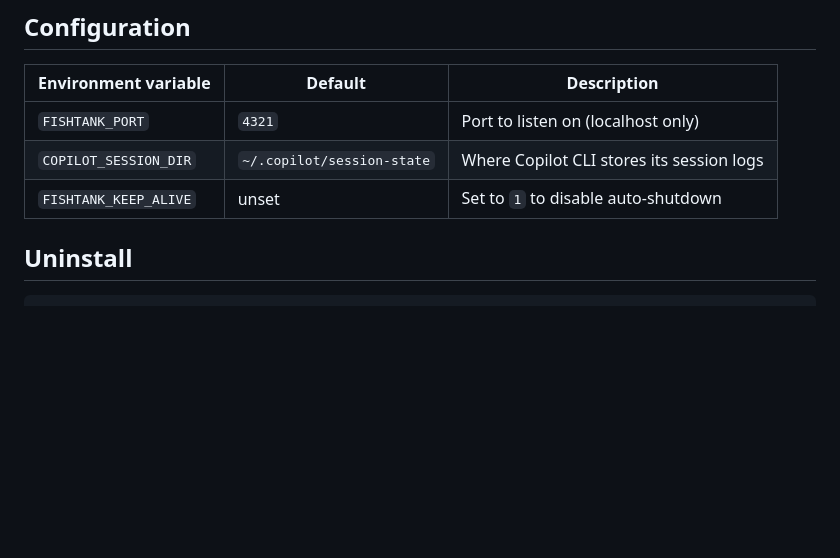
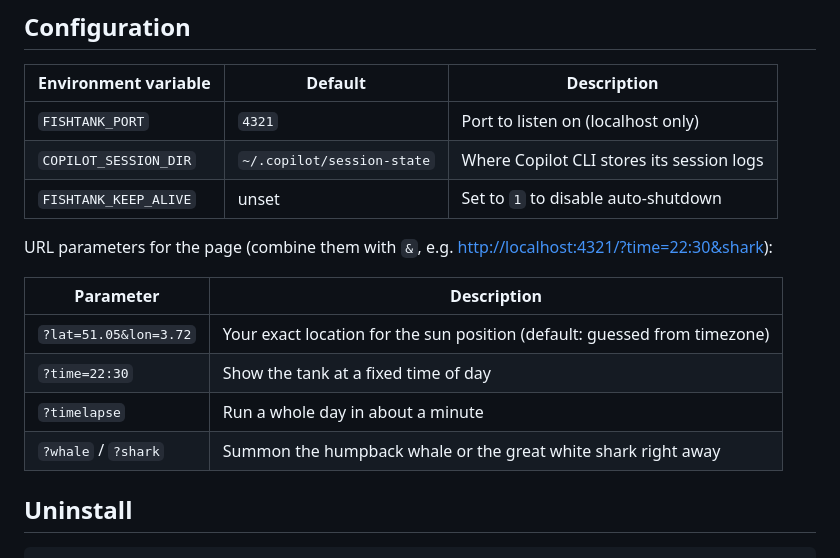
Before and after one commit to VinnieVH/agents-fishtank, a Markdown page: README.md, the part around one of its changes. GitHub-like rendering; blank space fills up the shorter version.

```diff
--- a/README.md
+++ b/README.md
@@ -75,6 +115,15 @@ Then open <http://localhost:4321>. When started manually it still exits once no
 | `FISHTANK_PORT`        | `4321`                     | Port to listen on (localhost only)            |
 | `COPILOT_SESSION_DIR`  | `~/.copilot/session-state` | Where Copilot CLI stores its session logs     |
 | `FISHTANK_KEEP_ALIVE`  | unset                      | Set to `1` to disable auto-shutdown           |
+
+URL parameters for the page (combine them with `&`, e.g. <http://localhost:4321/?time=22:30&shark>):
+
+| Parameter            | Description                                                         |
+| -------------------- | ------------------------------------------------------------------- |
+| `?lat=51.05&lon=3.72` | Your exact location for the sun position (default: guessed from timezone) |
+| `?time=22:30`        | Show the tank at a fixed time of day                                |
+| `?timelapse`         | Run a whole day in about a minute                                   |
+| `?whale` / `?shark`  | Summon the humpback whale or the great white shark right away         |
 
 ## Uninstall
 
```
Also changed, not shown: other parts of README.md (+45 -5 lines), docs/screenshot-night.png (added), docs/screenshot.png.
